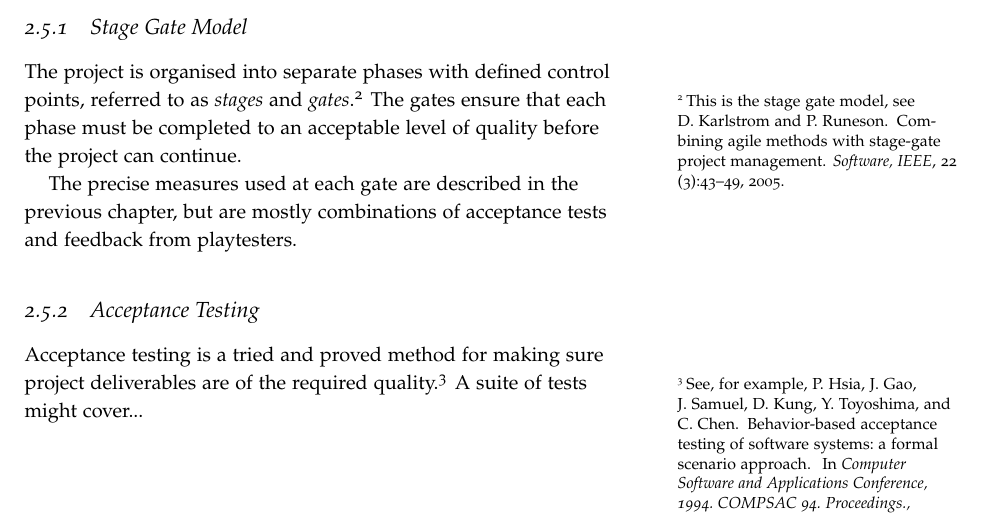
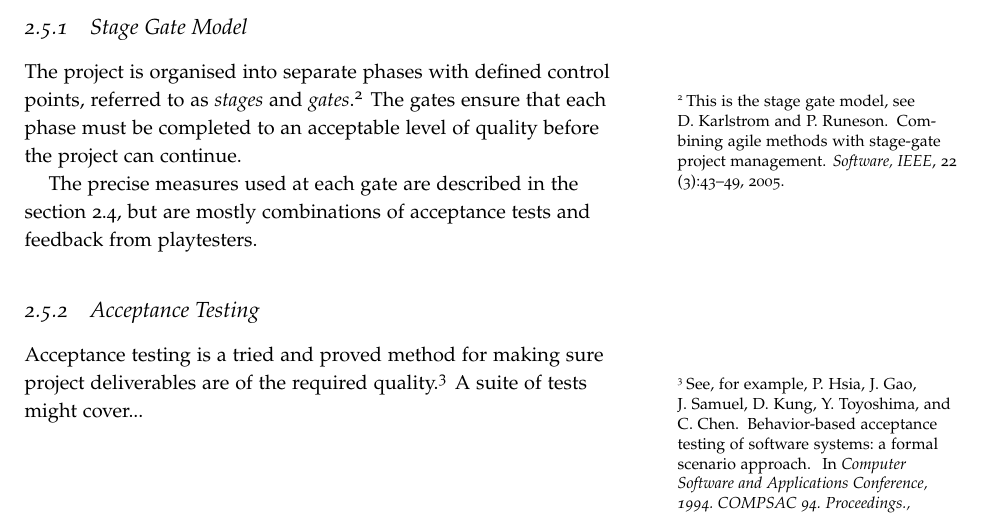
Before and after one commit to laithalissa/Serenity-report, a LaTeX thesis (Group Report/CS407 Group Report.tex, which reads Group Report/chapter/pid/quality.tex): part of page 15 of 30, cut so that both start at the same text. Compiled offline with pdfLaTeX.

Commit message:
Success Measurement: reference quality controls by section #
Also add label to the section

```diff
--- a/Group Report/chapter/pid/quality.tex
+++ b/Group Report/chapter/pid/quality.tex
@@ -45,7 +46,7 @@ The various aims and goals of the project need to be measured for success indivi
 
 The project is organised into separate phases with defined control points, referred to as \emph{stages} and \emph{gates}.\sidenote{This is the stage gate model, see \bibentry{karlstrom2005combining}.} The gates ensure that each phase must be completed to an acceptable level of quality before the project can continue.
 
-The precise measures used at each gate are described in the previous chapter, but are mostly combinations of acceptance tests and feedback from playtesters.
+The precise measures used at each gate are described in the section \ref{section:quality}, but are mostly combinations of acceptance tests and feedback from playtesters.
 
 \subsection{Acceptance Testing}
 
```
Also changed, not shown: Group Report/chapter/pid/quality.tex (1 more changed lines).
